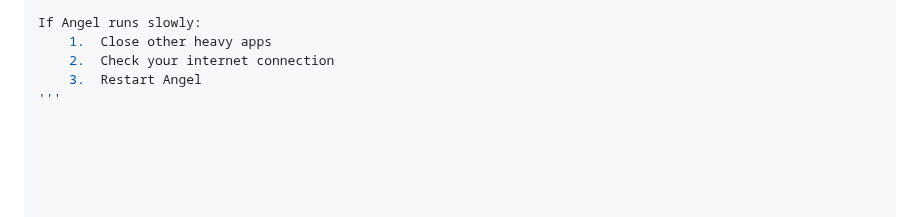
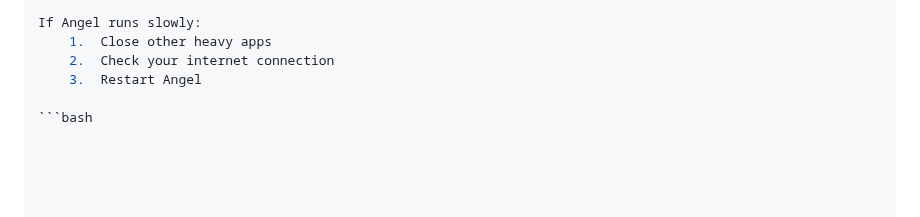
Before and after one commit to yhimanshu22/angel-Lazyjobseeker.com, a Markdown page: README.md, the part around the change. Drawn GitHub-style.

````diff
--- a/README.md
+++ b/README.md
@@ -60,8 +60,8 @@ If Angel runs slowly:
 	1.	Close other heavy apps
 	2.	Check your internet connection
 	3.	Restart Angel
-'''
 
+```bash
 
 
 
````
